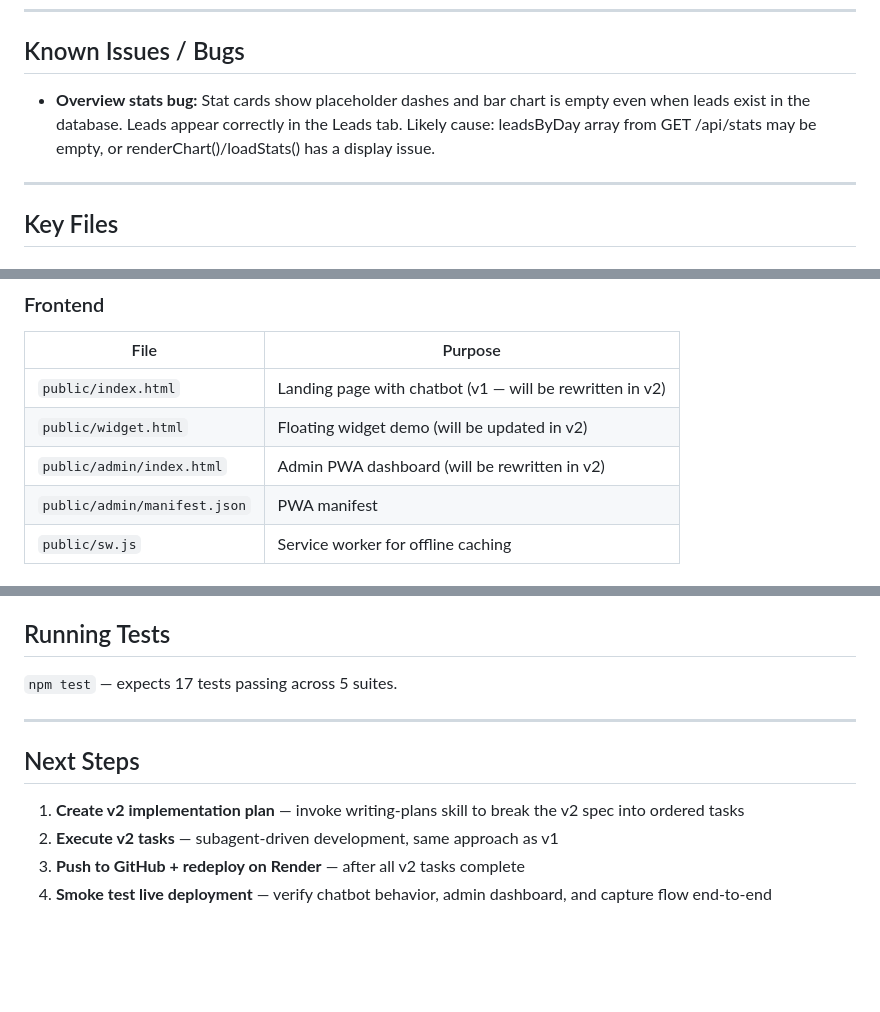
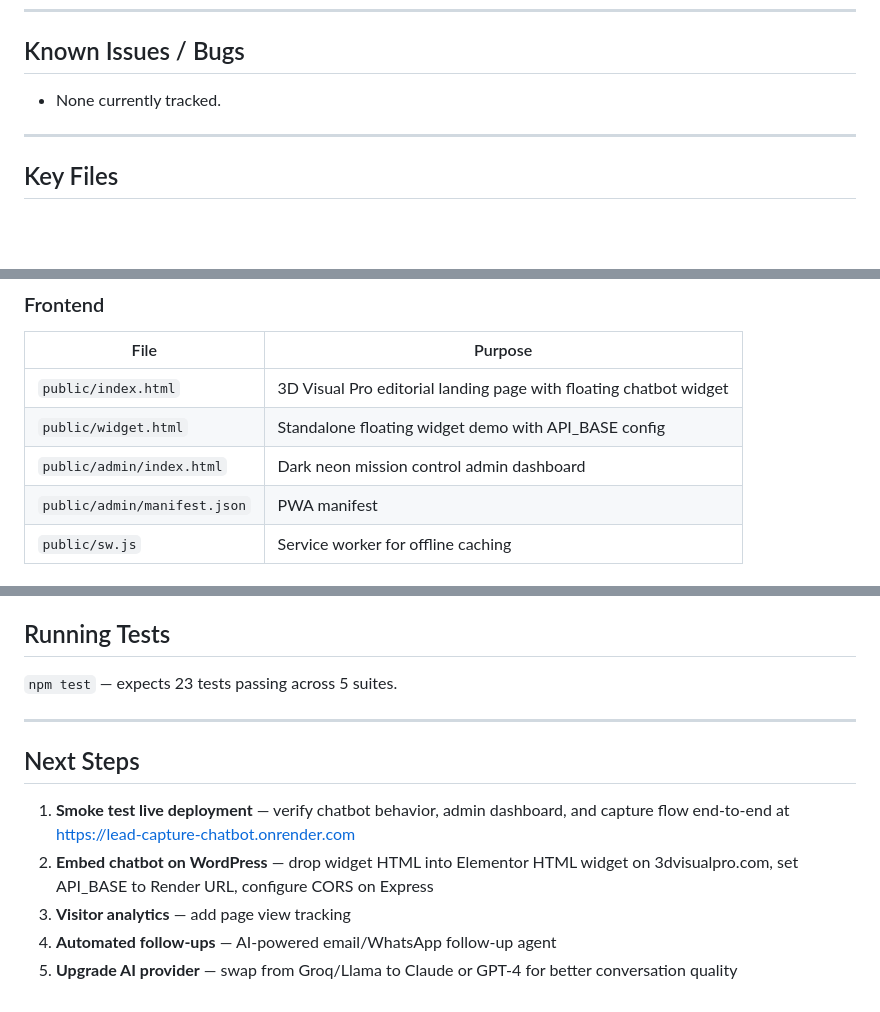
Before and after one commit to jalookout7-eng/lead-capture-chatbot, a Markdown page: HANDOVER.md, 3 parts joined by grey strips. Drawn GitHub-style; blank space fills up the shorter version.

```diff
--- a/HANDOVER.md
+++ b/HANDOVER.md
@@ -140,7 +135,7 @@ Add mobile number field with country code to the chatbot capture form (alongside
 ---
 
 ## Known Issues / Bugs
-- **Overview stats bug:** Stat cards show placeholder dashes and bar chart is empty even when leads exist in the database. Leads appear correctly in the Leads tab. Likely cause: leadsByDay array from GET /api/stats may be empty, or renderChart()/loadStats() has a display issue.
+- None currently tracked.
 
 ---
 
@@ -162,9 +157,9 @@ Add mobile number field with country code to the chatbot capture form (alongside
 ### Frontend
 | File | Purpose |
 |------|---------|
-| `public/index.html` | Landing page with chatbot (v1 — will be rewritten in v2) |
-| `public/widget.html` | Floating widget demo (will be updated in v2) |
-| `public/admin/index.html` | Admin PWA dashboard (will be rewritten in v2) |
+| `public/index.html` | 3D Visual Pro editorial landing page with floating chatbot widget |
+| `public/widget.html` | Standalone floating widget demo with API_BASE config |
+| `public/admin/index.html` | Dark neon mission control admin dashboard |
 | `public/admin/manifest.json` | PWA manifest |
 | `public/sw.js` | Service worker for offline caching |
 
@@ -212,12 +208,13 @@ See `.env.example`. All must be set on Render:
 4. Open http://localhost:3000
 
 ## Running Tests
-`npm test` — expects 17 tests passing across 5 suites.
+`npm test` — expects 23 tests passing across 5 suites.
 
 ---
 
 ## Next Steps
-1. **Create v2 implementation plan** — invoke writing-plans skill to break the v2 spec into ordered tasks
-2. **Execute v2 tasks** — subagent-driven development, same approach as v1
-3. **Push to GitHub + redeploy on Render** — after all v2 tasks complete
-4. **Smoke test live deployment** — verify chatbot behavior, admin dashboard, and capture flow end-to-end
+1. **Smoke test live deployment** — verify chatbot behavior, admin dashboard, and capture flow end-to-end at https://lead-capture-chatbot.onrender.com
+2. **Embed chatbot on WordPress** — drop widget HTML into Elementor HTML widget on 3dvisualpro.com, set API_BASE to Render URL, configure CORS on Express
+3. **Visitor analytics** — add page view tracking
+4. **Automated follow-ups** — AI-powered email/WhatsApp follow-up agent
+5. **Upgrade AI provider** — swap from Groq/Llama to Claude or GPT-4 for better conversation quality
```
Also changed, not shown: other parts of HANDOVER.md (+22 -26 lines).
